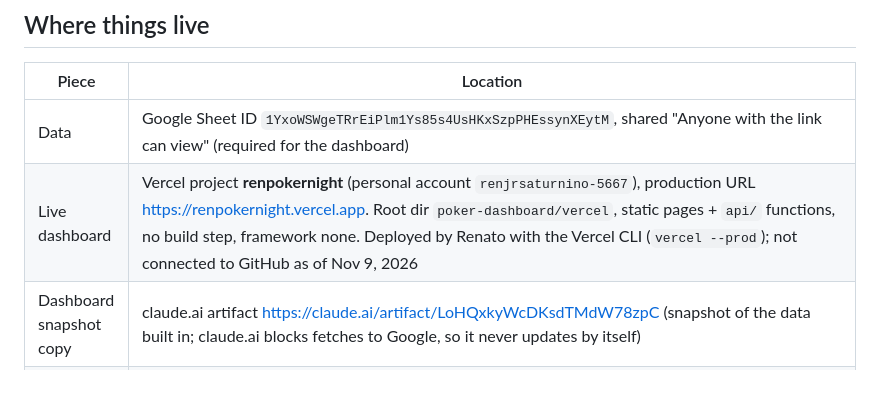
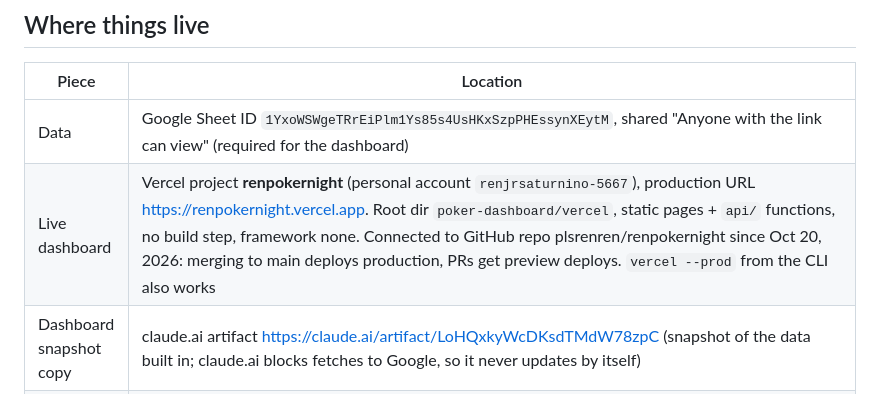
Before and after one commit to plsrenren/renpokernight, a Markdown page: CLAUDE.md, the part around the change. Drawn GitHub-style.

Commit message:
CLAUDE.md: Vercel deploys from GitHub
Co-Authored-By: Claude Opus 5.5 <noreply@anthropic.com>
Claude-Session: https://claude.ai/code/session_01MtTk37uaNfz87nW2z9xpqf

```diff
--- a/CLAUDE.md
+++ b/CLAUDE.md
@@ -15,7 +15,7 @@ Google Sheet ("Poker Stats")  <──writes──  Entry page (Apps Script web a
 | Piece | Location |
 |---|---|
 | Data | Google Sheet ID `1YxoWSWgeTRrEiPlm1Ys85s4UsHKxSzpPHEssynXEytM`, shared "Anyone with the link can view" (required for the dashboard) |
-| Live dashboard | Vercel project **renpokernight** (personal account `renjrsaturnino-5667`), production URL https://renpokernight.vercel.app. Root dir `poker-dashboard/vercel`, static pages + `api/` functions, no build step, framework none. Deployed by Renato with the Vercel CLI (`vercel --prod`); not connected to GitHub as of Nov 9, 2026 |
+| Live dashboard | Vercel project **renpokernight** (personal account `renjrsaturnino-5667`), production URL https://renpokernight.vercel.app. Root dir `poker-dashboard/vercel`, static pages + `api/` functions, no build step, framework none. Connected to GitHub repo plsrenren/renpokernight since Oct 20, 2026: merging to main deploys production, PRs get preview deploys. `vercel --prod` from the CLI also works |
 | Dashboard snapshot copy | claude.ai artifact https://claude.ai/artifact/LoHQxkyWcDKsdTMdW78zpC (snapshot of the data built in; claude.ai blocks fetches to Google, so it never updates by itself) |
 | Entry page | Apps Script bound to the sheet (Extensions → Apps Script). Deployed Oct 21, 2026 (access: Only myself): https://script.google.com/macros/s/AKfycbw0mcMTo7sT94TVOOKg5FHtPml5aVAIBUcRCGNGig-CPvJPpm5DiDLSxDmCdNVOUxWedg/exec . Install steps in `poker-entry/SETUP.md` |
 | PKO mockup (review only) | claude.ai artifact https://claude.ai/artifact/PTZadaxo3kkgmx5wEmbr6a |
```
